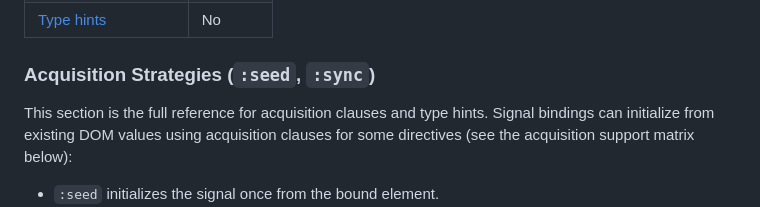
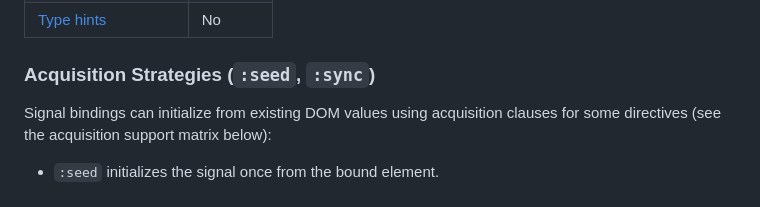
Before and after one commit to iantonge/html-enhancement-toolkit, a Markdown page: README.md, the part around the change. Rendered like a GitHub page.

Commit message:
README: remove acquisition reference preface

```diff
--- a/README.md
+++ b/README.md
@@ -493,7 +493,6 @@ Support:
 
 ### Acquisition Strategies (`:seed`, `:sync`)
 
-This section is the full reference for acquisition clauses and type hints.
 Signal bindings can initialize from existing DOM values using acquisition clauses for some directives (see the acquisition support matrix below):
 
 - `:seed` initializes the signal once from the bound element.
```
